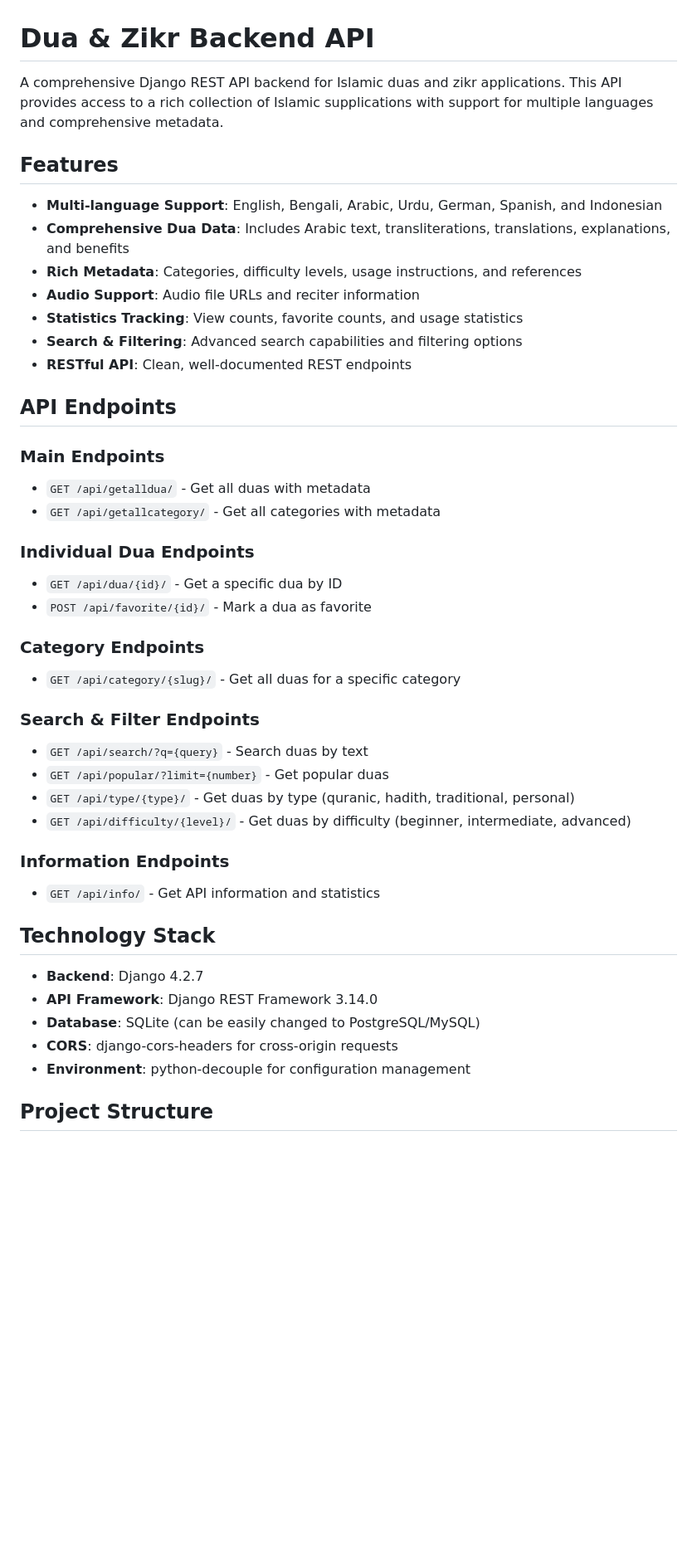
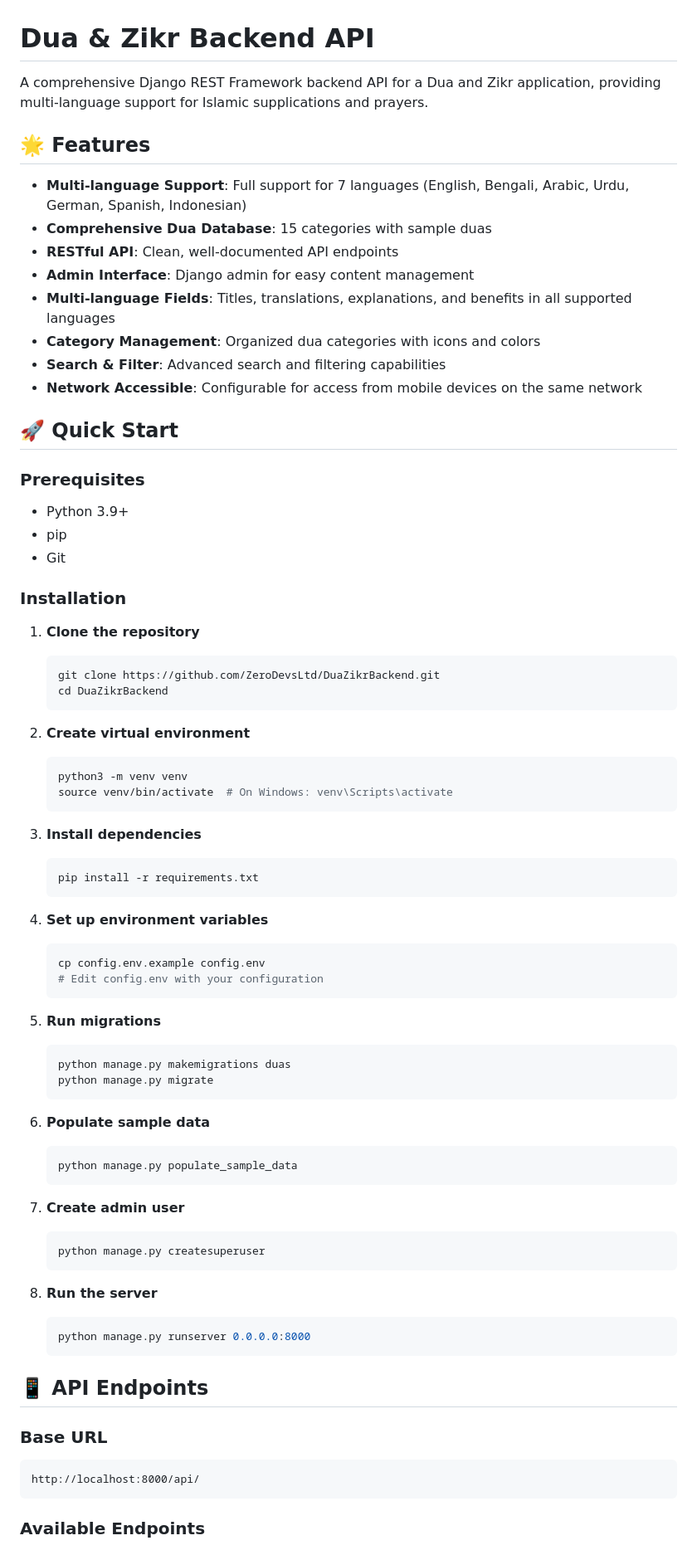
Before and after one commit to ZeroDevsLtd/DuaZikrBackend, a Markdown page: README.md, the part around the change printed below. Shown: that part at 83% size. GitHub-like rendering; blank space fills up the shorter version.

Commit message:
Update README.md with comprehensive project documentation and setup instructions

````diff
--- a/README.md
+++ b/README.md
@@ -1,45 +1,78 @@
 # Dua & Zikr Backend API
 
-A comprehensive Django REST API backend for Islamic duas and zikr applications. This API provides access to a rich collection of Islamic supplications with support for multiple languages and comprehensive metadata.
+A comprehensive Django REST Framework backend API for a Dua and Zikr application, providing multi-language support for Islamic supplications and prayers.
 
-## Features
+## 🌟 Features
 
-- **Multi-language Support**: English, Bengali, Arabic, Urdu, German, Spanish, and Indonesian
-- **Comprehensive Dua Data**: Includes Arabic text, transliterations, translations, explanations, and benefits
-- **Rich Metadata**: Categories, difficulty levels, usage instructions, and references
-- **Audio Support**: Audio file URLs and reciter information
-- **Statistics Tracking**: View counts, favorite counts, and usage statistics
-- **Search & Filtering**: Advanced search capabilities and filtering options
-- **RESTful API**: Clean, well-documented REST endpoints
+- **Multi-language Support**: Full support for 7 languages (English, Bengali, Arabic, Urdu, German, Spanish, Indonesian)
+- **Comprehensive Dua Database**: 15 categories with sample duas
+- **RESTful API**: Clean, well-documented API endpoints
+- **Admin Interface**: Django admin for easy content management
+- **Multi-language Fields**: Titles, translations, explanations, and benefits in all supported languages
+- **Category Management**: Organized dua categories with icons and colors
+- **Search & Filter**: Advanced search and filtering capabilities
+- **Network Accessible**: Configurable for access from mobile devices on the same network
 
-## API Endpoints
+## 🚀 Quick Start
 
-### Main Endpoints
-- `GET /api/getalldua/` - Get all duas with metadata
-- `GET /api/getallcategory/` - Get all categories with metadata
+### Prerequisites
 
-### Individual Dua Endpoints
-- `GET /api/dua/{id}/` - Get a specific dua by ID
-- `POST /api/favorite/{id}/` - Mark a dua as favorite
+- Python 3.9+
+- pip
+- Git
 
-### Category Endpoints
-- `GET /api/category/{slug}/` - Get all duas for a specific category
+### Installation
 
-### Search & Filter Endpoints
-- `GET /api/search/?q={query}` - Search duas by text
-- `GET /api/popular/?limit={number}` - Get popular duas
-- `GET /api/type/{type}/` - Get duas by type (quranic, hadith, traditional, personal)
-- `GET /api/difficulty/{level}/` - Get duas by difficulty (beginner, intermediate, advanced)
+1. **Clone the repository**
+   ```bash
+   git clone https://github.com/ZeroDevsLtd/DuaZikrBackend.git
+   cd DuaZikrBackend
+   ```
 
-### Information Endpoints
-- `GET /api/info/` - Get API information and statistics
+2. **Create virtual environment**
+   ```bash
+   python3 -m venv venv
+   source venv/bin/activate  # On Windows: venv\Scripts\activate
+   ```
 
-## Technology Stack
+3. **Install dependencies**
+   ```bash
+   pip install -r requirements.txt
+   ```
 
-- **Backend**: Django 4.2.7
-- **API Framework**: Django REST Framework 3.14.0
-- **Database**: SQLite (can be easily changed to PostgreSQL/MySQL)
-- **CORS**: django-cors-headers for cross-origin requests
-- **Environment**: python-decouple for configuration management
+4. **Set up environment variables**
+   ```bash
+   cp config.env.example config.env
+   # Edit config.env with your configuration
+   ```
 
-## Project Structure
+5. **Run migrations**
+   ```bash
+   python manage.py makemigrations duas
+   python manage.py migrate
+   ```
+
+6. **Populate sample data**
+   ```bash
+   python manage.py populate_sample_data
+   ```
+
+7. **Create admin user**
+   ```bash
+   python manage.py createsuperuser
+   ```
+
+8. **Run the server**
+   ```bash
+   python manage.py runserver 0.0.0.0:8000
+   ```
+
+## 📱 API Endpoints
+
+### Base URL
+```
+http://localhost:8000/api/
+```
+
+### Available Endpoints
+
````
Also changed, not shown: other parts of README.md (+177 -154 lines).
